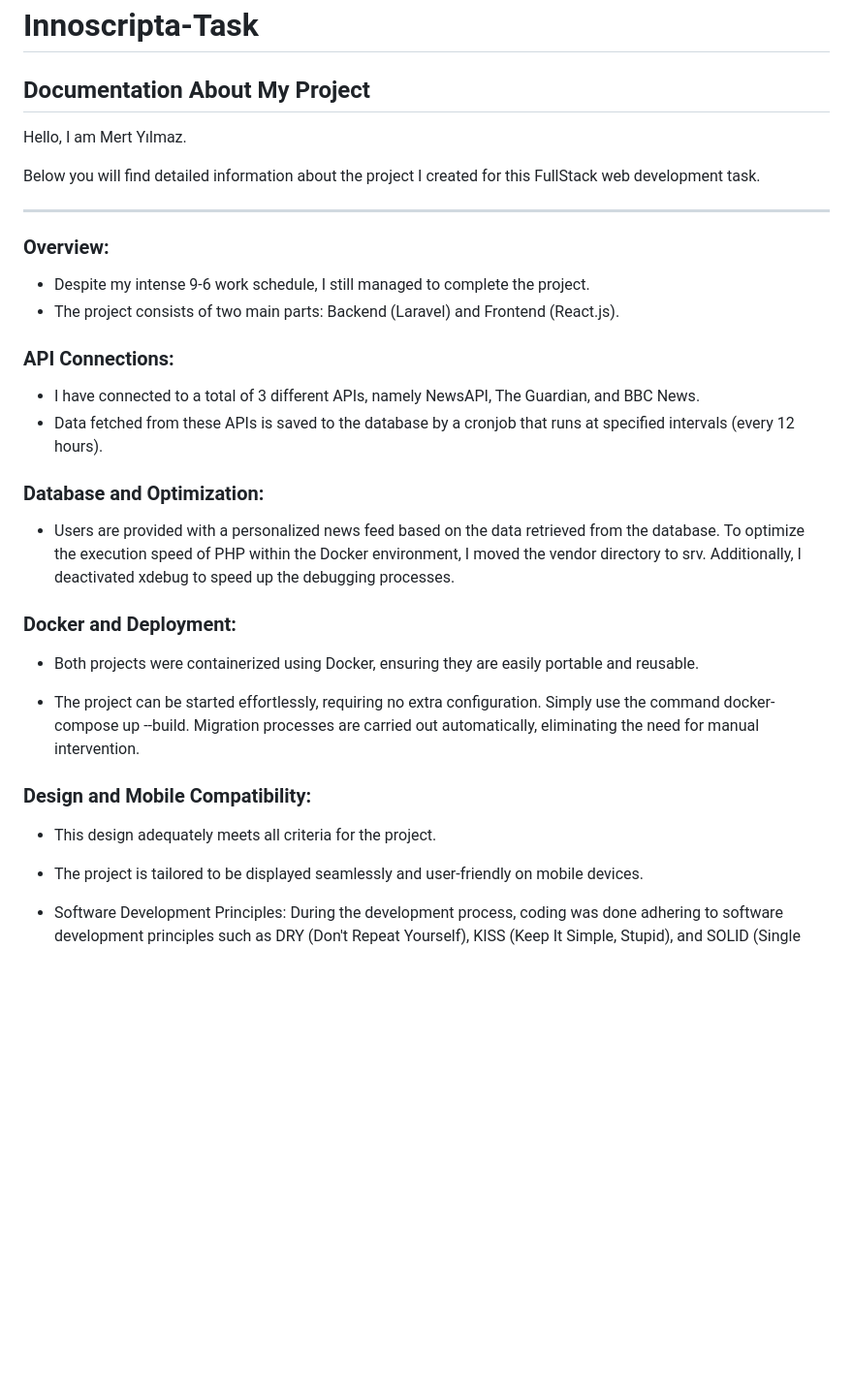
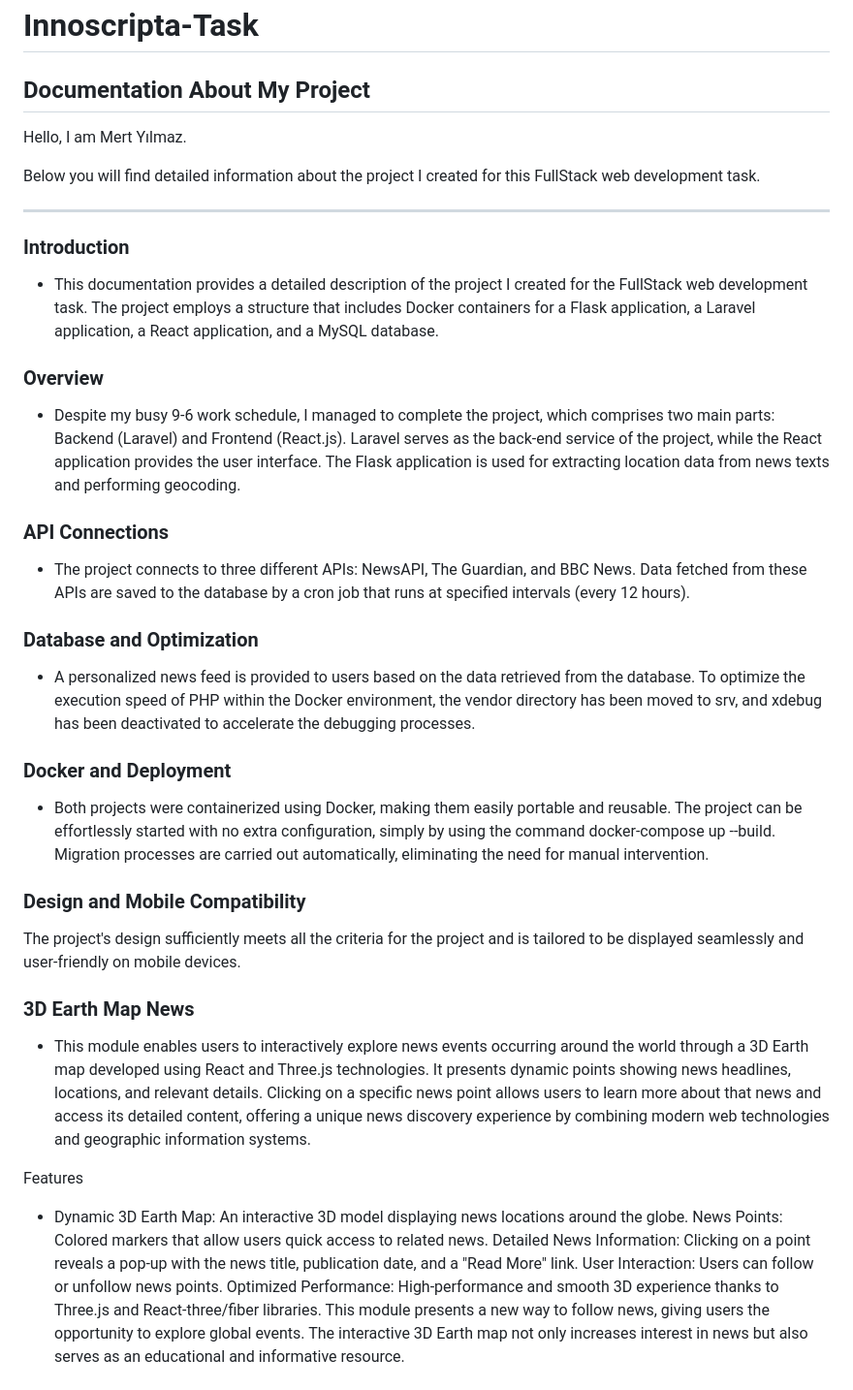
Before and after one commit to Mert-coderoid/Innoscripta-Task, a Markdown page: README.md, the part around the change printed below. Shown: that part at 97% size. Rendered like a GitHub page; blank space fills up the shorter version.

```diff
--- a/README.md
+++ b/README.md
@@ -1,32 +1,41 @@
 # Innoscripta-Task
 
 ## Documentation About My Project
-
 Hello, I am Mert Yılmaz.
 
 Below you will find detailed information about the project I created for this FullStack web development task.
 
-------------
+--------------------------------------------
 
-### Overview:
-- Despite my intense 9-6 work schedule, I still managed to complete the project.
-- The project consists of two main parts: Backend (Laravel) and Frontend (React.js).
 
-### API Connections:
-- I have connected to a total of 3 different APIs, namely NewsAPI, The Guardian, and BBC News.
-- Data fetched from these APIs is saved to the database by a cronjob that runs at specified intervals (every 12 hours).
+### Introduction
+- This documentation provides a detailed description of the project I created for the FullStack web development task. The project employs a structure that includes Docker containers for a Flask application, a Laravel application, a React application, and a MySQL database.
 
-### Database and Optimization:
-- Users are provided with a personalized news feed based on the data retrieved from the database. To optimize the execution speed of PHP within the Docker environment, I moved the vendor directory to srv. Additionally, I deactivated xdebug to speed up the debugging processes.
+### Overview
+- Despite my busy 9-6 work schedule, I managed to complete the project, which comprises two main parts: Backend (Laravel) and Frontend (React.js). Laravel serves as the back-end service of the project, while the React application provides the user interface. The Flask application is used for extracting location data from news texts and performing geocoding.
 
-### Docker and Deployment:
-- Both projects were containerized using Docker, ensuring they are easily portable and reusable.
+### API Connections
+- The project connects to three different APIs: NewsAPI, The Guardian, and BBC News. Data fetched from these APIs are saved to the database by a cron job that runs at specified intervals (every 12 hours).
 
-- The project can be started effortlessly, requiring no extra configuration. Simply use the command docker-compose up --build.
-Migration processes are carried out automatically, eliminating the need for manual intervention.
+### Database and Optimization
+- A personalized news feed is provided to users based on the data retrieved from the database. To optimize the execution speed of PHP within the Docker environment, the vendor directory has been moved to srv, and xdebug has been deactivated to accelerate the debugging processes.
 
-### Design and Mobile Compatibility:
-- This design adequately meets all criteria for the project.
-- The project is tailored to be displayed seamlessly and user-friendly on mobile devices.
+### Docker and Deployment
+- Both projects were containerized using Docker, making them easily portable and reusable. The project can be effortlessly started with no extra configuration, simply by using the command docker-compose up --build. Migration processes are carried out automatically, eliminating the need for manual intervention.
 
-- Software Development Principles:
+### Design and Mobile Compatibility
+The project's design sufficiently meets all the criteria for the project and is tailored to be displayed seamlessly and user-friendly on mobile devices.
+
+
+### 3D Earth Map News
+- This module enables users to interactively explore news events occurring around the world through a 3D Earth map developed using React and Three.js technologies. It presents dynamic points showing news headlines, locations, and relevant details. Clicking on a specific news point allows users to learn more about that news and access its detailed content, offering a unique news discovery experience by combining modern web technologies and geographic information systems.
+
+Features
+- Dynamic 3D Earth Map: An interactive 3D model displaying news locations around the globe.
+News Points: Colored markers that allow users quick access to related news.
+Detailed News Information: Clicking on a point reveals a pop-up with the news title, publication date, and a "Read More" link.
+User Interaction: Users can follow or unfollow news points.
+Optimized Performance: High-performance and smooth 3D experience thanks to Three.js and React-three/fiber libraries.
+This module presents a new way to follow news, giving users the opportunity to explore global events. The interactive 3D Earth map not only increases interest in news but also serves as an educational and informative resource.
+
+
```
Also changed, not shown: other parts of README.md (+27 -12 lines), documantation/Screenshot 2024-03-19 140000.png (added), documantation/Screenshot-2024-03-19-141124.png (added), documantation/screencapture-localhost-3000-feed-2024-03-19-14_02_27.png (added), 2 other files.
